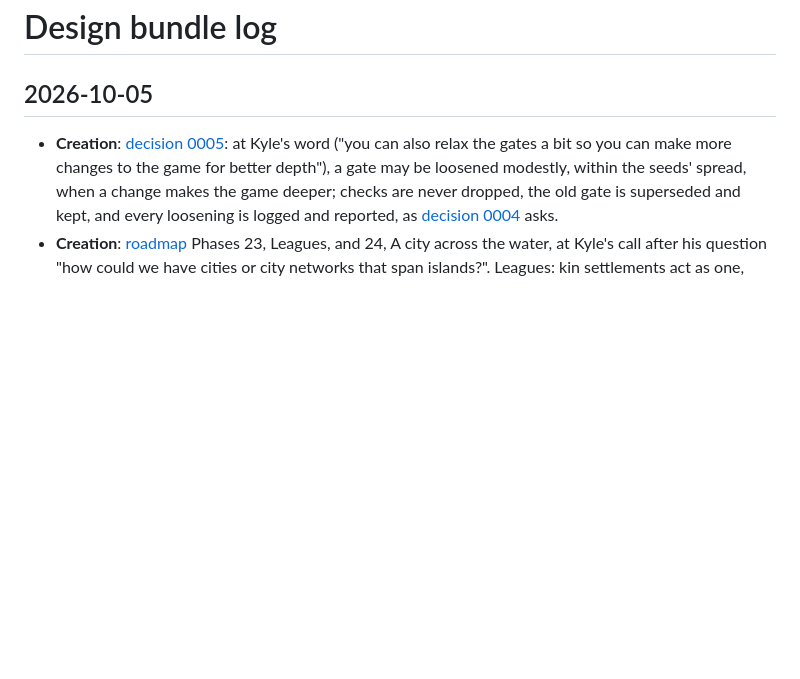
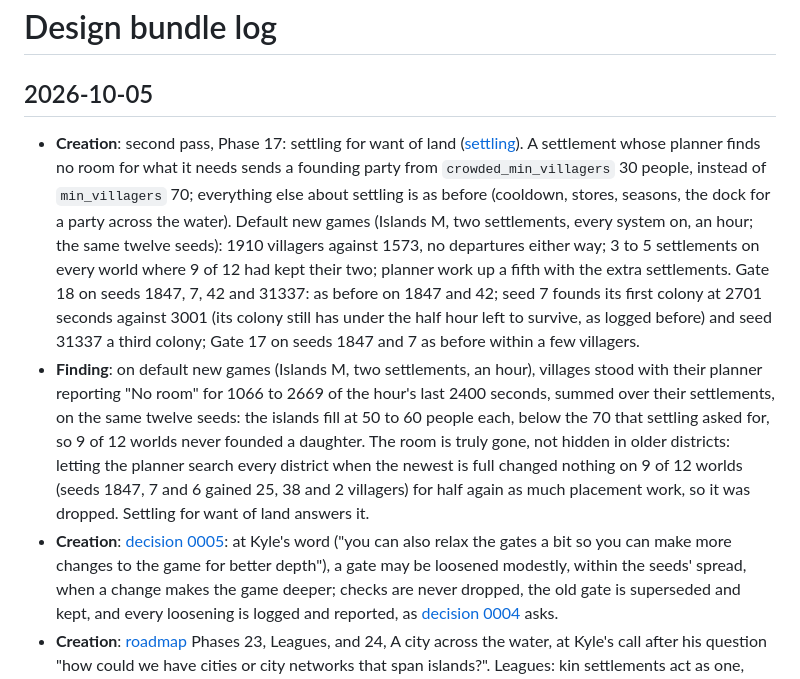
Before and after one commit to KyleLookingAround/hearthworks, a Markdown page: design/log.md, the part around the change. GitHub-like rendering; blank space fills up the shorter version.

Commit message:
Log: settling for want of land, and islands that fill
Co-Authored-By: Claude Opus 5.5 <noreply@anthropic.com>
Claude-Session: https://claude.ai/code/session_013KSjxrZrhfFfB69uazsZsU

```diff
--- a/design/log.md
+++ b/design/log.md
@@ -2,6 +2,8 @@
 
 ## 2026-10-05
 
+* **Creation**: second pass, Phase 17: settling for want of land ([settling](/systems/settling.md)). A settlement whose planner finds no room for what it needs sends a founding party from `crowded_min_villagers` 30 people, instead of `min_villagers` 70; everything else about settling is as before (cooldown, stores, seasons, the dock for a party across the water). Default new games (Islands M, two settlements, every system on, an hour; the same twelve seeds): 1910 villagers against 1573, no departures either way; 3 to 5 settlements on every world where 9 of 12 had kept their two; planner work up a fifth with the extra settlements. Gate 18 on seeds 1847, 7, 42 and 31337: as before on 1847 and 42; seed 7 founds its first colony at 2701 seconds against 3001 (its colony still has under the half hour left to survive, as logged before) and seed 31337 a third colony; Gate 17 on seeds 1847 and 7 as before within a few villagers.
+* **Finding**: on default new games (Islands M, two settlements, an hour), villages stood with their planner reporting "No room" for 1066 to 2669 of the hour's last 2400 seconds, summed over their settlements, on the same twelve seeds: the islands fill at 50 to 60 people each, below the 70 that settling asked for, so 9 of 12 worlds never founded a daughter. The room is truly gone, not hidden in older districts: letting the planner search every district when the newest is full changed nothing on 9 of 12 worlds (seeds 1847, 7 and 6 gained 25, 38 and 2 villagers) for half again as much placement work, so it was dropped. Settling for want of land answers it.
 * **Creation**: [decision 0005](/decisions/0005-relaxing-gates-for-depth.md): at Kyle's word ("you can also relax the gates a bit so you can make more changes to the game for better depth"), a gate may be loosened modestly, within the seeds' spread, when a change makes the game deeper; checks are never dropped, the old gate is superseded and kept, and every loosening is logged and reported, as [decision 0004](/decisions/0004-reworking-gates.md) asks.
 * **Creation**: [roadmap](/roadmap.md) Phases 23, Leagues, and 24, A city across the water, at Kyle's call after his question "how could we have cities or city networks that span islands?". Leagues: kin settlements act as one, with standing orders between members, cargo boats on scheduled sea routes and specialisation by island (Gate 23 proposed). A city across the water: a town whose land is full founds districts on other islands, supplied through quays by boat (Phase 16's multi-leg deliveries), with causeways over narrow water (Gate 24 proposed). Both come after the second pass, Leagues first: settling for want of land already fills the islands with kin settlements, and the cargo boats Leagues need carry the city's goods across the water too. The phases table also now shows Phases 6 and 22 as done, as their sections said.
 * **Creation**: second pass, Phase 20: gifts to the barbarians, and barbarians who settle ([hardship](/systems/hardship.md), [saves](/systems/saves.md)), the open question "whether barbarians can be traded with, or settle down", taken up at Kyle's word to go on with the second pass. With trade on, every `gift_every_seconds` 120 a camp not out raiding is sent `gift_bread` 2 loaves a raider by the nearest settlement whose people can walk to it, when its stores can spare them as trade judges spare; the first to send bread keeps sending it. A camp never raids a settlement that has sent it bread (its pennant turns white), and after `gifts_to_settle` 5 gifts its people come in peace and settle there, as many as it has free beds for, named like any newcomer; the camp is gone. Both go into the chronicle, and the Steward panel lists the camps a settlement sends bread to. Without trade nothing changes, so Gate 20 (no trade) is unchanged. Saves go to version 26: each camp's friend, goodwill and gift clock, and gifts and settled barbarians in the stats. Default new games (the same twelve seeds, an hour): gifts on 3 of 12 worlds; on seed 7 raids fell from 9 to 0 and a camp of 3 settled; 1666 villagers against 1673, no departures either way.
```
Also changed, not shown: design/systems/settling.md (+1 -1 lines).
